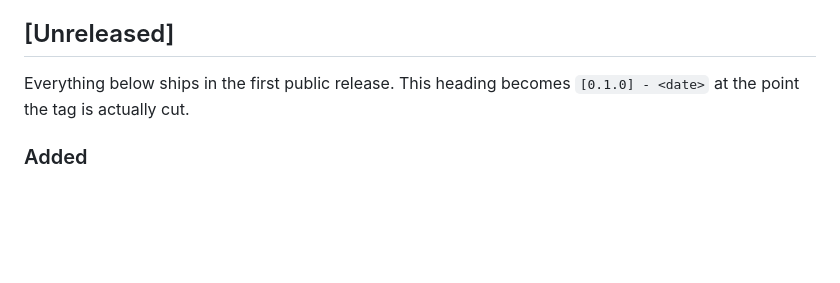
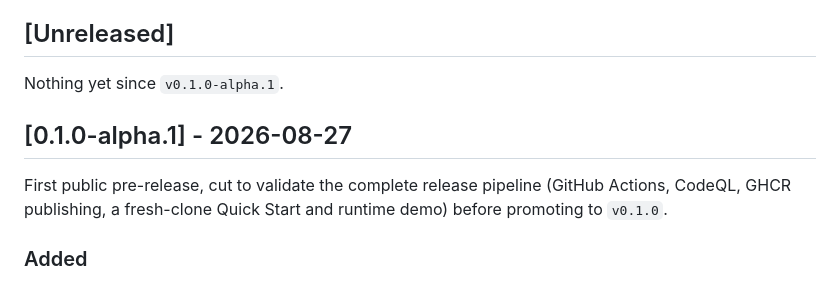
Before and after one commit to Ayaan-20-11/architecture-intelligence-platform, a Markdown page: CHANGELOG.md, the part around the change. Drawn GitHub-style; blank space fills up the shorter version.

Commit message:
Cut CHANGELOG entry for v0.1.0-alpha.1
Co-Authored-By: Claude Sonnet 5 <noreply@anthropic.com>

```diff
--- a/CHANGELOG.md
+++ b/CHANGELOG.md
@@ -9,8 +9,12 @@ aren't yet guaranteed stable pre-1.0.
 
 ## [Unreleased]
 
-Everything below ships in the first public release. This heading becomes `[0.1.0] - <date>` at the
-point the tag is actually cut.
+Nothing yet since `v0.1.0-alpha.1`.
+
+## [0.1.0-alpha.1] - 2026-08-27
+
+First public pre-release, cut to validate the complete release pipeline (GitHub Actions, CodeQL,
+GHCR publishing, a fresh-clone Quick Start and runtime demo) before promoting to `v0.1.0`.
 
 ### Added
 
```
